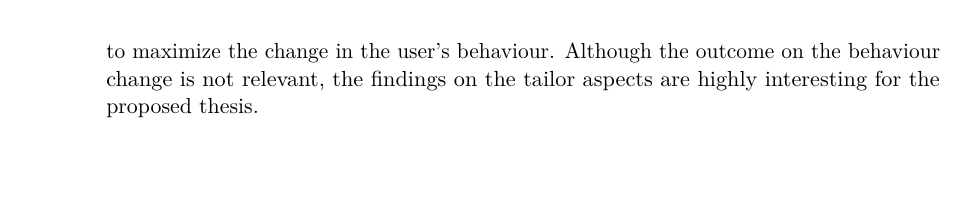
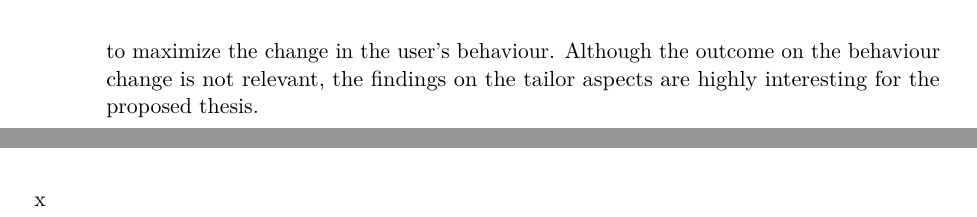
Before and after one commit to RomJak/diplomaThesis, a LaTeX thesis (template/example.tex, which reads template/state_of_the_art.tex): part of page 26 of 34 before the commit and two parts of pages 26 and 27 of 38 after it, the two joined at a grey line, cut so that both start at the same text, the shorter picture padded with empty space. Compiled offline with pdfLaTeX.

Commit message:
soa weiter gearbeitet

```diff
--- a/template/state_of_the_art.tex
+++ b/template/state_of_the_art.tex
@@ -126,3 +126,6 @@ Serious games have attracted much attention recently and are used to in an engag
 \section{Persuasive System}
 Tailoring and personalizing the content to the potential needs, interests, usage context or other factors is outlined by \cite{oinas2009persuasive} in the context of a Persuasive System. They studied how a persuasive system must be designed with tailored and personalized content to maximize the change in the user's behaviour. Although the outcome on the behaviour change is not relevant, the findings on the tailor aspects are highly interesting for the proposed thesis.
 
+\newpage
+x
+\newpage
```
Also changed, not shown: template/example.bbl, template/example.pdf, template/state_of_the_art.tex (7 more changed lines), 7 other files.
